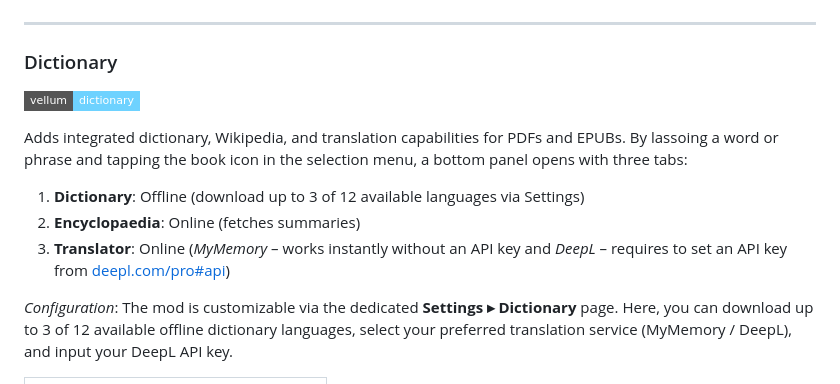
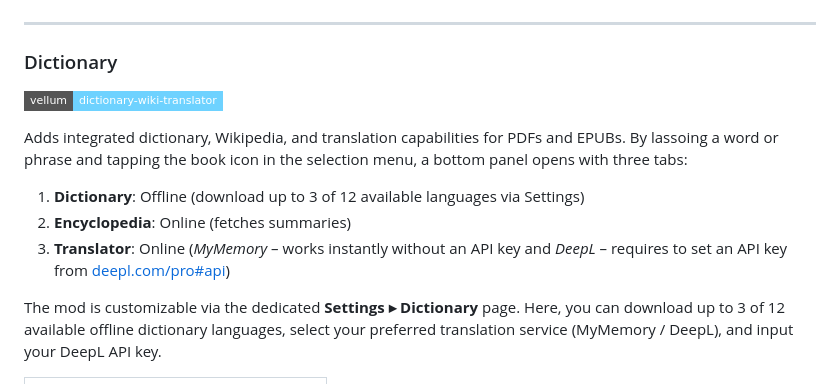
Before and after one commit to alefaraci/xovi-qmd-extensions, a Markdown page: README.md, the part around the change. Rendered like a GitHub page; badges without logos.

```diff
--- a/README.md
+++ b/README.md
@@ -120,14 +120,14 @@ Adds back & forward navigation through the pages visited (hyperlink/ToC jumps an
 ---
 
 ### Dictionary
-[![vellum](https://img.shields.io/badge/vellum-dictionary-6ed2ff?style=flat-square)](https://vellum.delivery/#/package/dictionary/)
+[![vellum](https://img.shields.io/badge/vellum-dictionary--wiki--translator-6ed2ff?style=flat-square)](https://vellum.delivery/#/package/dictionary-wiki-translator/)
 
 Adds integrated dictionary, Wikipedia, and translation capabilities for PDFs and EPUBs. By lassoing a word or phrase and tapping the book icon in the selection menu, a bottom panel opens with three tabs:
 1. **Dictionary**: Offline (download up to 3 of 12 available languages via Settings)
-2. **Encyclopaedia**: Online (fetches summaries)
+2. **Encyclopedia**: Online (fetches summaries)
 3. **Translator**: Online (*MyMemory* – works instantly without an API key and *DeepL* – requires to set an API key from [deepl.com/pro#api](https://www.deepl.com/pro#api))
 
-*Configuration*: The mod is customizable via the dedicated **Settings ▸ Dictionary** page. Here, you can download up to 3 of 12 available offline dictionary languages, select your preferred translation service (MyMemory / DeepL), and input your DeepL API key.
+The mod is customizable via the dedicated **Settings ▸ Dictionary** page. Here, you can download up to 3 of 12 available offline dictionary languages, select your preferred translation service (MyMemory / DeepL), and input your DeepL API key.
 
 | <img src="./assets/Selection dict.png" width="275"> |
 |:--:|
```
